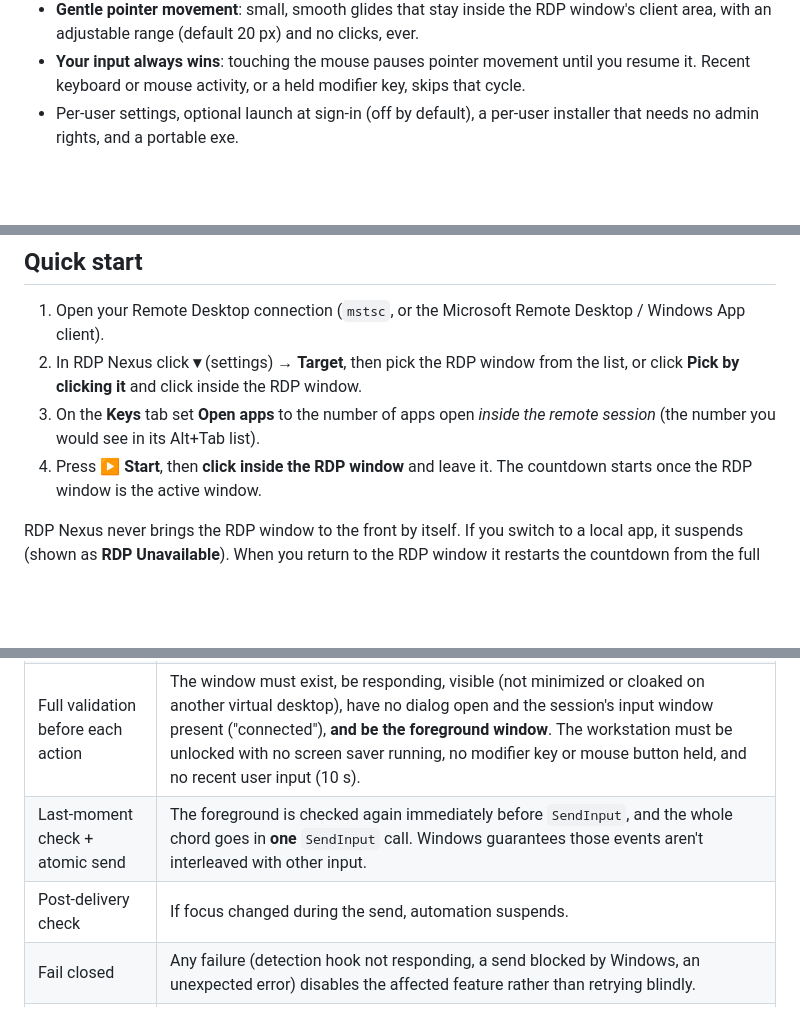
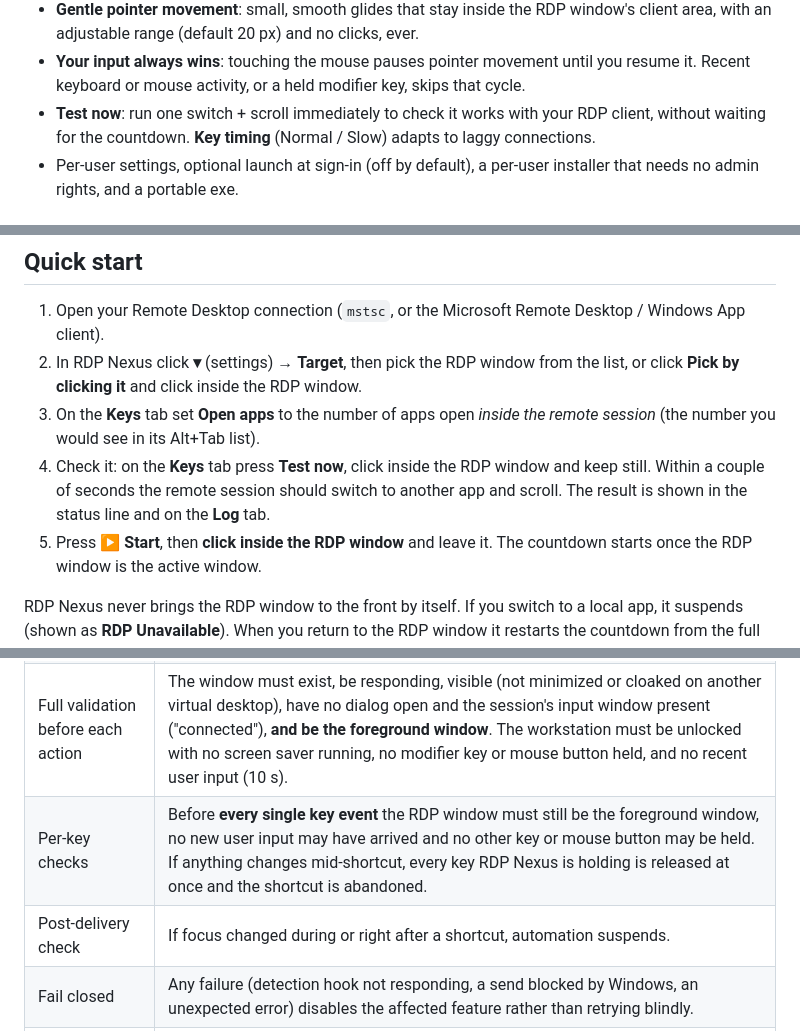
Before and after one commit to ADevlooper/RDP-Nexus, a Markdown page: README.md, 3 parts joined by grey strips. Drawn GitHub-style; blank space fills up the shorter version.

```diff
--- a/README.md
+++ b/README.md
@@ -25,6 +25,8 @@ the moment the RDP window isn't the active window, and it never touches your loc
   with an adjustable range (default 20 px) and no clicks, ever.
 - **Your input always wins**: touching the mouse pauses pointer movement until you resume it. Recent
   keyboard or mouse activity, or a held modifier key, skips that cycle.
+- **Test now**: run one switch + scroll immediately to check it works with your RDP client, without
+  waiting for the countdown. **Key timing** (Normal / Slow) adapts to laggy connections.
 - Per-user settings, optional launch at sign-in (off by default), a per-user installer that needs no
   admin rights, and a portable exe.
 
@@ -50,7 +52,10 @@ Requires Windows 10 or 11 (x64). Python is **not** required.
    **Pick by clicking it** and click inside the RDP window.
 3. On the **Keys** tab set **Open apps** to the number of apps open *inside the remote session*
    (the number you would see in its Alt+Tab list).
-4. Press **▶ Start**, then **click inside the RDP window** and leave it.
+4. Check it: on the **Keys** tab press **Test now**, click inside the RDP window and keep still.
+   Within a couple of seconds the remote session should switch to another app and scroll. The result
+   is shown in the status line and on the **Log** tab.
+5. Press **▶ Start**, then **click inside the RDP window** and leave it.
    The countdown starts once the RDP window is the active window.
 
 RDP Nexus never brings the RDP window to the front by itself. If you switch to a local app, it
@@ -101,8 +116,8 @@ around and a switch can land back on the current app.
 | Explicit target | Only top-level windows of `mstsc.exe` / `msrdc.exe` with an RDP session window class (`TscShellContainerClass`, `RAIL_WINDOW`) are accepted. The connection dialog and every other window are rejected. |
 | Identity re-check | Before every action the stored window handle is re-verified (same process and class), so a recycled handle can never redirect input. |
 | Full validation before each action | The window must exist, be responding, visible (not minimized or cloaked on another virtual desktop), have no dialog open and the session's input window present ("connected"), **and be the foreground window**. The workstation must be unlocked with no screen saver running, no modifier key or mouse button held, and no recent user input (10 s). |
-| Last-moment check + atomic send | The foreground is checked again immediately before `SendInput`, and the whole chord goes in **one** `SendInput` call. Windows guarantees those events aren't interleaved with other input. |
-| Post-delivery check | If focus changed during the send, automation suspends. |
+| Per-key checks | Before **every single key event** the RDP window must still be the foreground window, no new user input may have arrived and no other key or mouse button may be held. If anything changes mid-shortcut, every key RDP Nexus is holding is released at once and the shortcut is abandoned. |
+| Post-delivery check | If focus changed during or right after a shortcut, automation suspends. |
 | Fail closed | Any failure (detection hook not responding, a send blocked by Windows, an unexpected error) disables the affected feature rather than retrying blindly. |
 | No hidden channels | RDP Nexus never posts window messages to other apps, never steals focus and never runs in the background without its panel or tray icon. |
 
```
Also changed, not shown: other parts of README.md (+22 -9 lines), docs/TESTING.md (+3 -2 lines), docs/releases/v1.0.1.md (added, +25 -0 lines), docs/screenshots/panel-compact.png, docs/screenshots/panel-keys.png, docs/screenshots/panel-pointer.png, docs/screenshots/panel-target.png, 10 other files.
